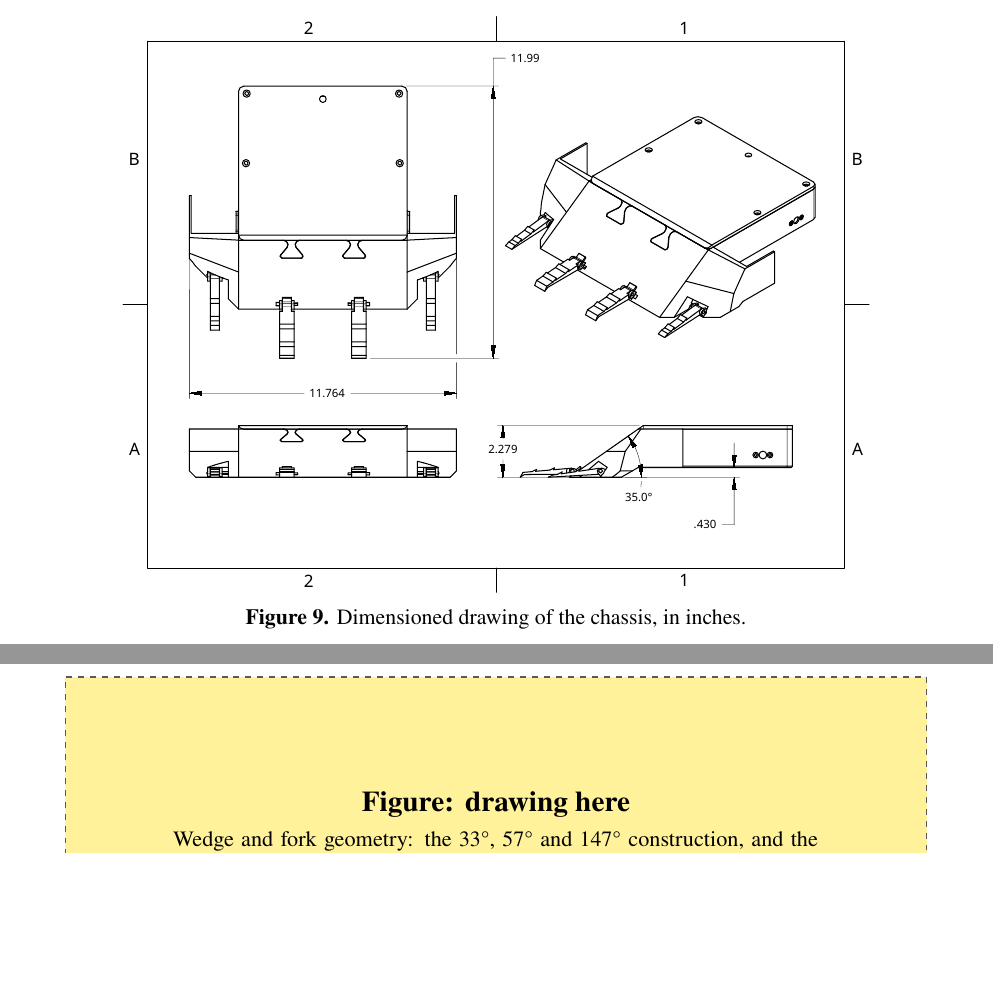
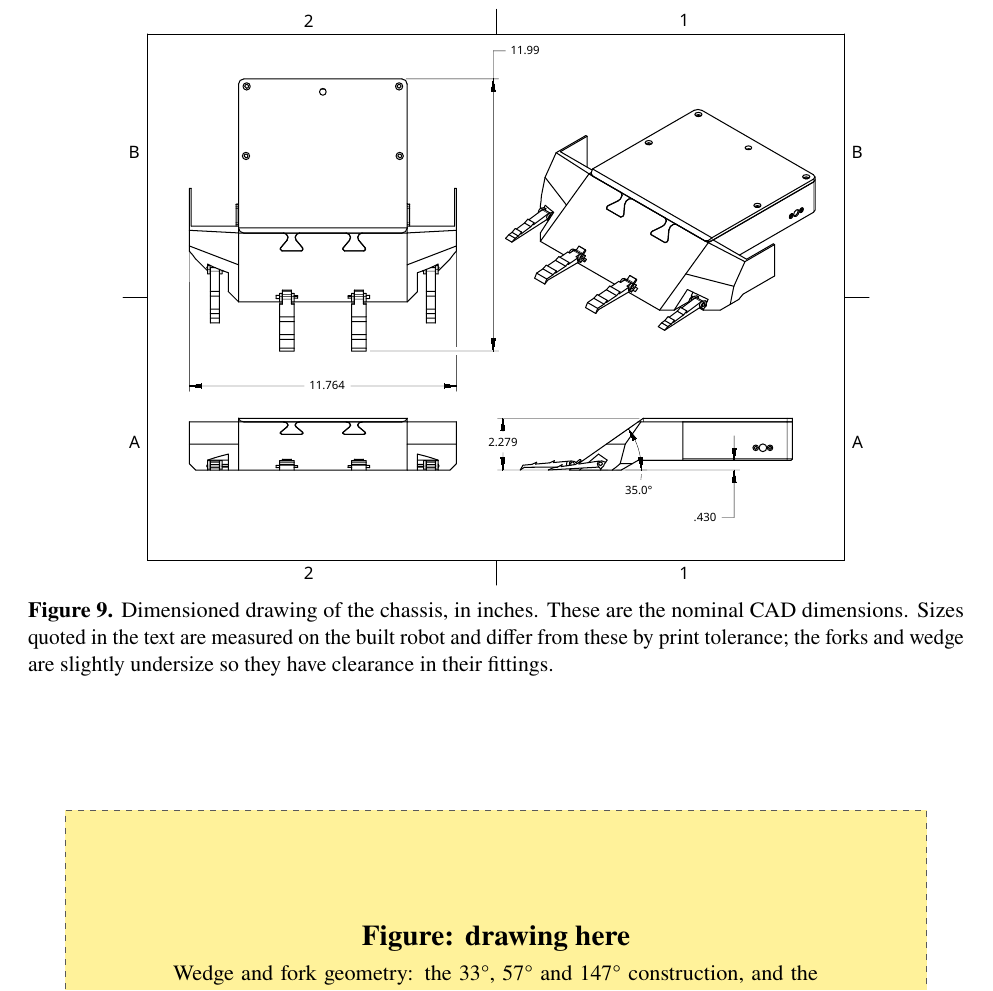
Before and after one commit to gtholiveri/MonarchOfTheHill, a LaTeX document (report/main.tex, which reads report/sections/05-chassis.tex): two parts of pages 17 and 18 of 61 before the commit and part of page 18 of 60 after it, the two joined at a grey line, cut so that both start at the same text, the shorter picture padded with empty space. Compiled offline with pdfLaTeX.

Commit message:
Note in the dimensioned-drawing caption that it is nominal CAD and the text uses measured sizes
Co-Authored-By: Claude Opus 5.5 <noreply@anthropic.com>
Claude-Session: https://claude.ai/code/session_01ArHjUE1Vmv5NZG4XyTHrEw

```diff
--- a/report/sections/05-chassis.tex
+++ b/report/sections/05-chassis.tex
@@ -25,7 +25,7 @@ We started from a master model holding reference geometry for the motors, contro
 \begin{figure}[htbp]
   \centering
   \includegraphics[width=0.8\textwidth]{fig_chassis_dimensions.pdf}
-  \caption{Dimensioned drawing of the chassis, in inches.}
+  \caption{Dimensioned drawing of the chassis, in inches. These are the nominal CAD dimensions. Sizes quoted in the text are measured on the built robot and differ from these by print tolerance; the forks and wedge are slightly undersize so they have clearance in their fittings.}
   \label{fig:dimensions}
 \end{figure}
 
```
